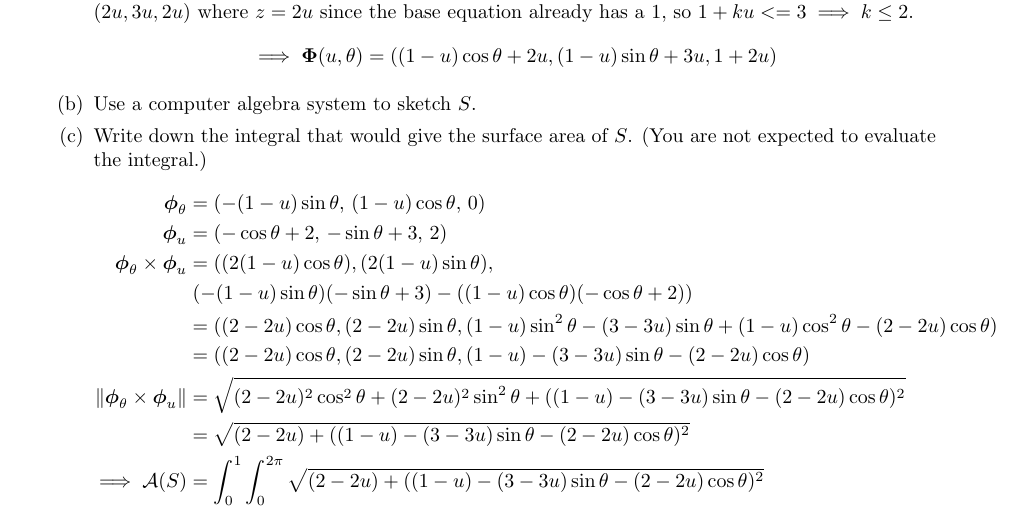
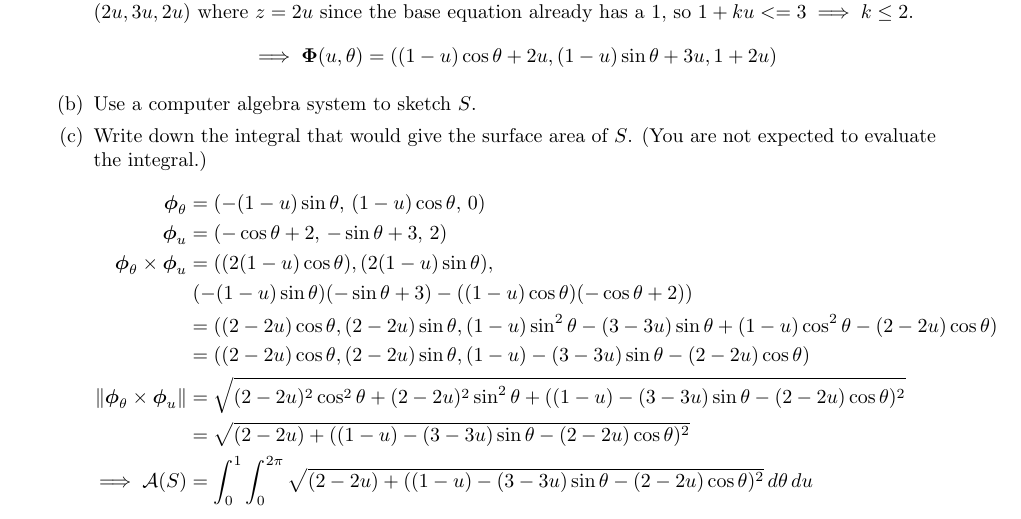
Before and after one commit to poonkeegan/school, a LaTeX document (matb42/a8.tex): part of page 2 of 3, cut so that both start at the same text. Compiled offline with pdfLaTeX.

Commit message:
Sun Mar 18 14:21:47 EDT 2018

```diff
--- a/matb42/a8.tex
+++ b/matb42/a8.tex
@@ -60,7 +60,7 @@ Mar 20th 2018}
                 &= ((2-2u)\cos \theta,  (2-2u)\sin \theta, (1-u)-(3 - 3u)\sin \theta - (2-2u)\cos \theta) \\
                 \norm{ \boldsymbol \phi_\theta \times \boldsymbol \phi_u} &= \sqrt{(2-2u)^2\cos^2 \theta +  (2-2u)^2\sin^2 \theta + ((1-u)-(3 - 3u)\sin \theta - (2-2u)\cos \theta)^2} \\
                 &= \sqrt{(2-2u)+ ((1-u)-(3 - 3u)\sin \theta - (2-2u)\cos \theta)^2} \\
-                \implies \mathcal{A}(S) &= \int_0^1\int_0^{2\pi} \sqrt{(2-2u)+ ((1-u)-(3 - 3u)\sin \theta - (2-2u)\cos \theta)^2} \\
+                \implies \mathcal{A}(S) &= \int_0^1\int_0^{2\pi} \sqrt{(2-2u)+ ((1-u)-(3 - 3u)\sin \theta - (2-2u)\cos \theta)^2}\, d\theta \, du \\
             \end{align*}
         \end{enumerate}
 
```
Also changed, not shown: matb42/a8.pdf.
